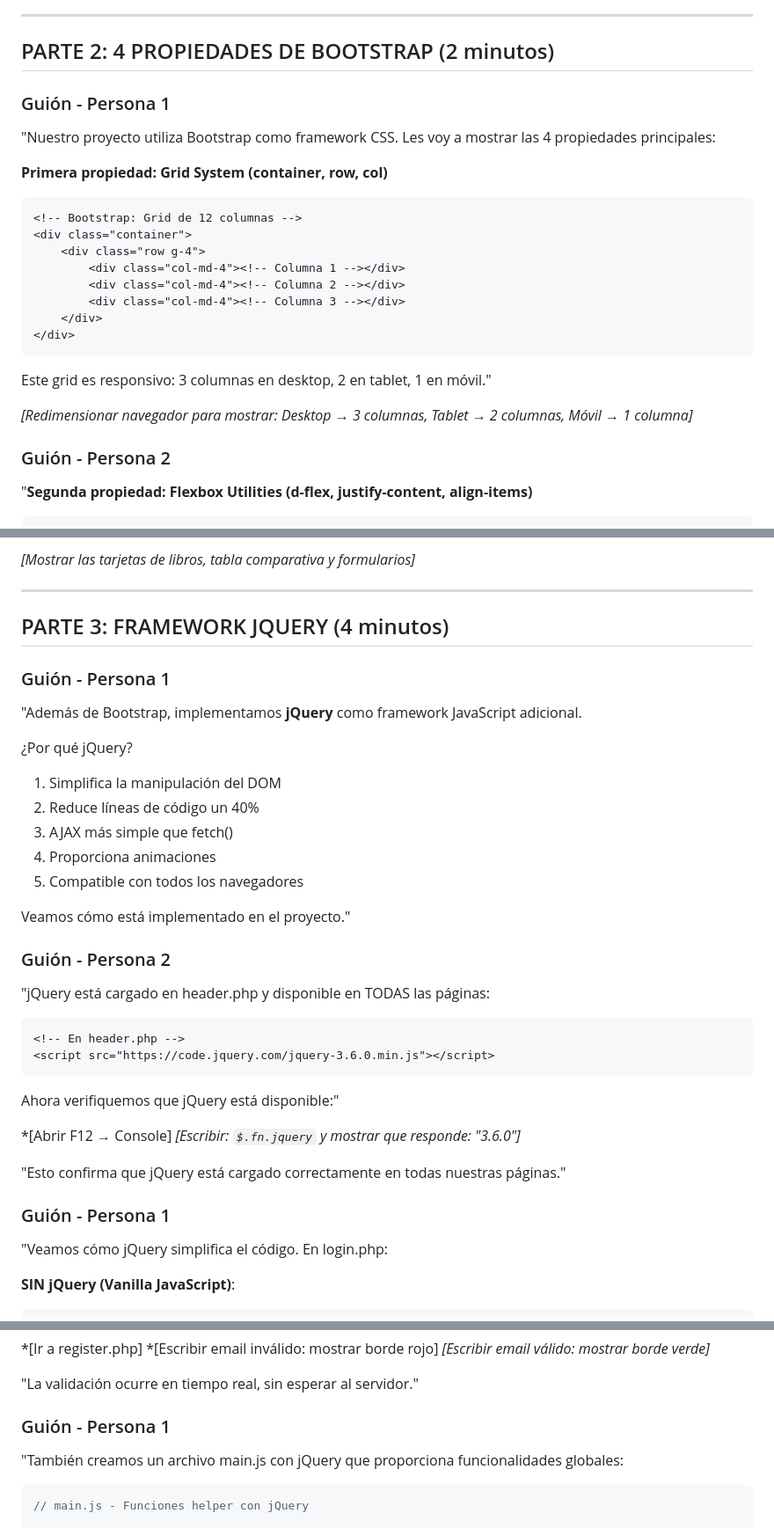
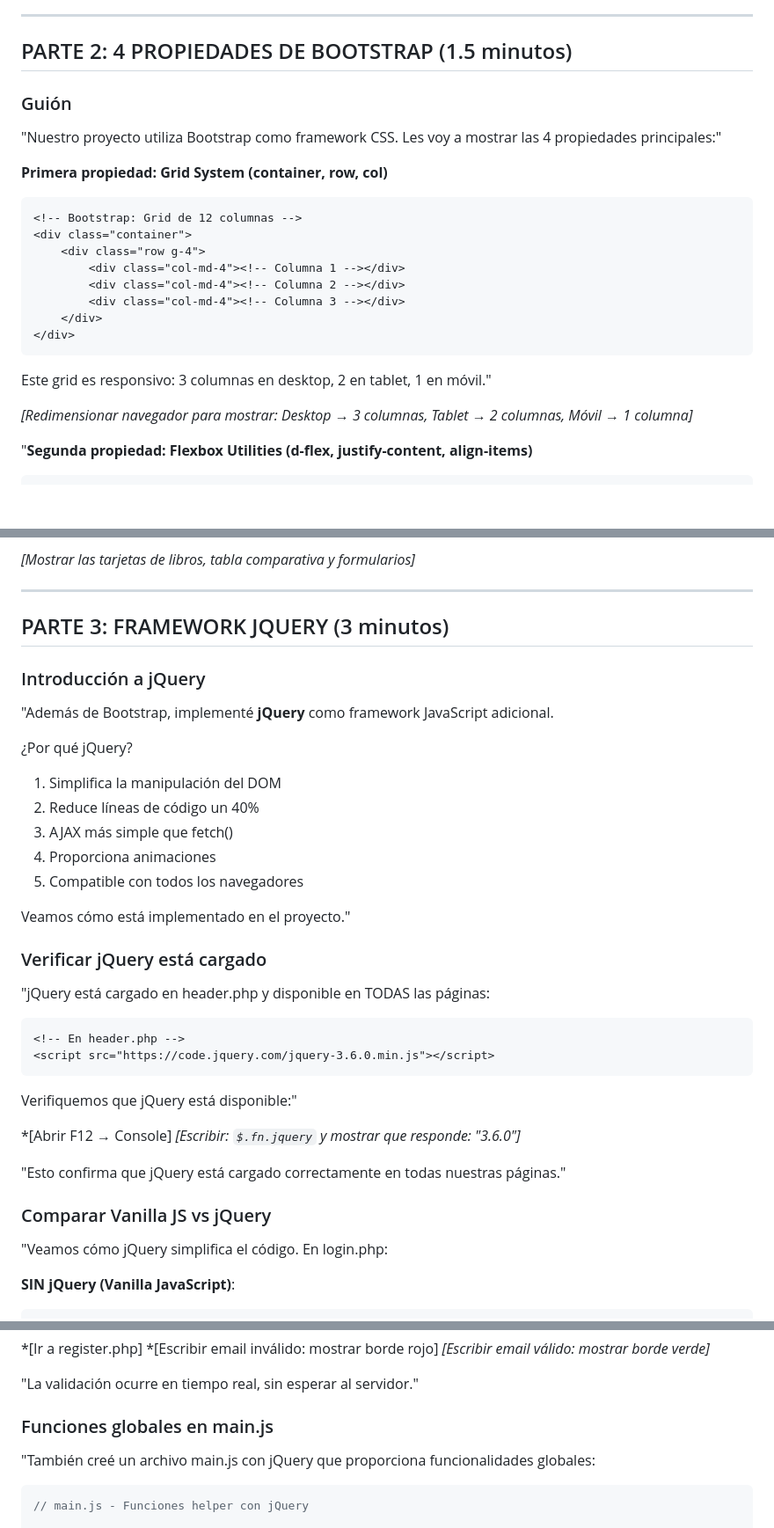
Before and after one commit to Zywite/Mi_Diario, a Markdown page: docs/GUIA_VIDEO_ENTREGA_ACTUALIZADA.md, 3 parts joined by grey strips. Shown at 88% size. Rendered like a GitHub page; blank space fills up the shorter version.

````diff
--- a/docs/GUIA_VIDEO_ENTREGA_ACTUALIZADA.md
+++ b/docs/GUIA_VIDEO_ENTREGA_ACTUALIZADA.md
@@ -93,10 +93,10 @@ echo json_encode(['success' => $stmt->execute()]);
 
 ---
 
-## PARTE 2: 4 PROPIEDADES DE BOOTSTRAP (2 minutos)
+## PARTE 2: 4 PROPIEDADES DE BOOTSTRAP (1.5 minutos)
 
-### Guión - Persona 1
-"Nuestro proyecto utiliza Bootstrap como framework CSS. Les voy a mostrar las 4 propiedades principales:
+### Guión
+"Nuestro proyecto utiliza Bootstrap como framework CSS. Les voy a mostrar las 4 propiedades principales:"
 
 **Primera propiedad: Grid System (container, row, col)**
 
@@ -115,7 +115,6 @@ Este grid es responsivo: 3 columnas en desktop, 2 en tablet, 1 en móvil."
 
 *[Redimensionar navegador para mostrar: Desktop → 3 columnas, Tablet → 2 columnas, Móvil → 1 columna]*
 
-### Guión - Persona 2
 "**Segunda propiedad: Flexbox Utilities (d-flex, justify-content, align-items)**
 
 ```html
@@ -175,10 +172,11 @@ Estos componentes Bootstrap nos dan un diseño profesional sin escribir CSS pers
 
 ---
 
-## PARTE 3: FRAMEWORK JQUERY (4 minutos)
+## PARTE 3: FRAMEWORK JQUERY (3 minutos)
 
-### Guión - Persona 1
-"Además de Bootstrap, implementamos **jQuery** como framework JavaScript adicional.
+### Introducción a jQuery
+
+"Además de Bootstrap, implementé **jQuery** como framework JavaScript adicional.
 
 ¿Por qué jQuery?
 1. Simplifica la manipulación del DOM
@@ -189,7 +187,8 @@ Estos componentes Bootstrap nos dan un diseño profesional sin escribir CSS pers
 
 Veamos cómo está implementado en el proyecto."
 
-### Guión - Persona 2
+### Verificar jQuery está cargado
+
 "jQuery está cargado en header.php y disponible en TODAS las páginas:
 
 ```html
@@ -197,14 +196,15 @@ Veamos cómo está implementado en el proyecto."
 <script src="https://code.jquery.com/jquery-3.6.0.min.js"></script>
 ```
 
-Ahora verifiquemos que jQuery está disponible:"
+Verifiquemos que jQuery está disponible:"
 
 *[Abrir F12 → Console]
 *[Escribir: `$.fn.jquery` y mostrar que responde: "3.6.0"]*
 
 "Esto confirma que jQuery está cargado correctamente en todas nuestras páginas."
 
-### Guión - Persona 1
+### Comparar Vanilla JS vs jQuery
+
 "Veamos cómo jQuery simplifica el código. En login.php:
 
 **SIN jQuery (Vanilla JavaScript)**:
@@ -277,8 +278,9 @@ Veamos en el navegador:"
 
 "La validación ocurre en tiempo real, sin esperar al servidor."
 
-### Guión - Persona 1
-"También creamos un archivo main.js con jQuery que proporciona funcionalidades globales:
+### Funciones globales en main.js
+
+"También creé un archivo main.js con jQuery que proporciona funcionalidades globales:
 
 ```javascript
 // main.js - Funciones helper con jQuery
````
Also changed, not shown: other parts of docs/GUIA_VIDEO_ENTREGA_ACTUALIZADA.md (+21 -24 lines), docs/CHECKLIST_VIDEO_ACTUALIZADO.md (+17 -18 lines).
